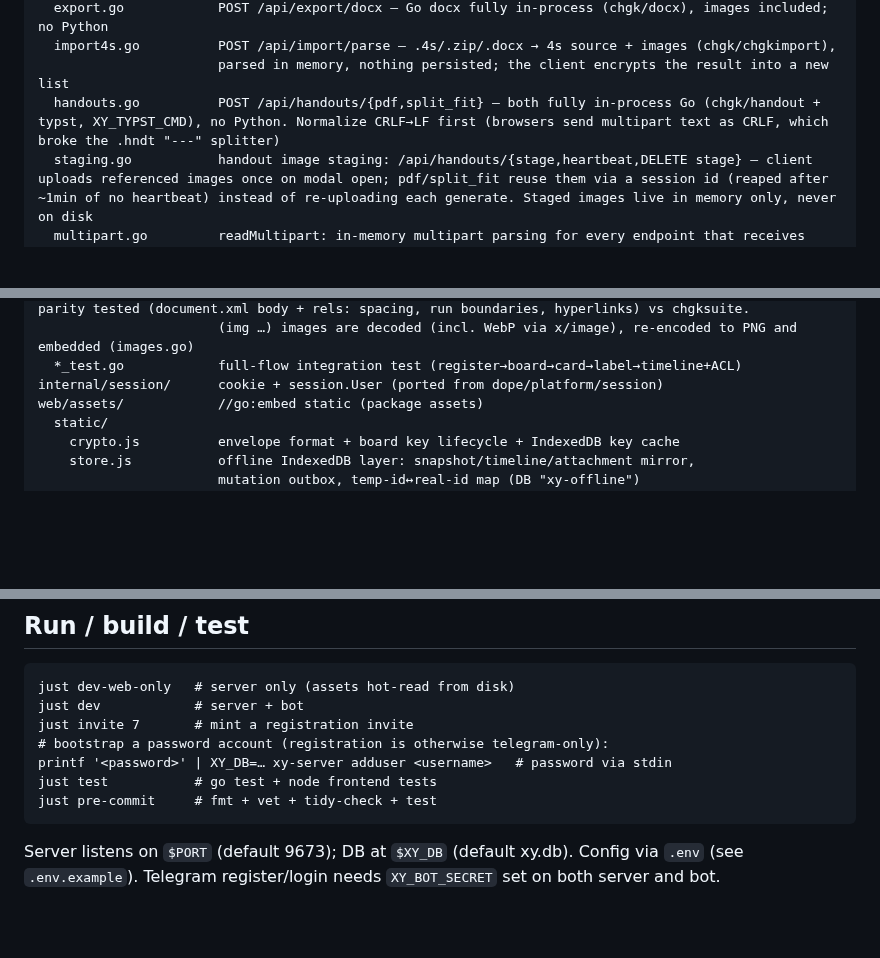
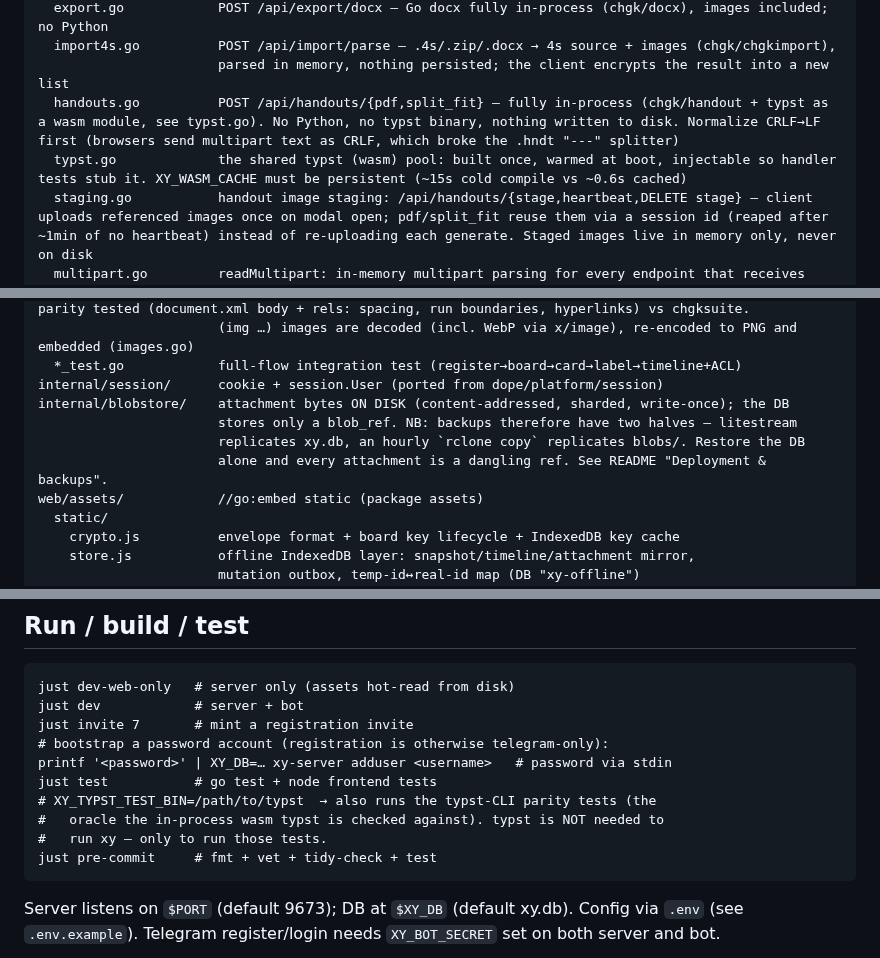
Before and after one commit to alexander-pecheny/dopesuite, a Markdown page: xy/AGENTS.md, 3 parts joined by grey strips. GitHub-like rendering; blank space fills up the shorter version.

````diff
--- a/xy/AGENTS.md
+++ b/xy/AGENTS.md
@@ -42,7 +42,8 @@ internal/server/       package server — the whole HTTP server
   export.go            POST /api/export/docx — Go docx fully in-process (chgk/docx), images included; no Python
   import4s.go          POST /api/import/parse — .4s/.zip/.docx → 4s source + images (chgk/chgkimport),
                        parsed in memory, nothing persisted; the client encrypts the result into a new list
-  handouts.go          POST /api/handouts/{pdf,split_fit} — both fully in-process Go (chgk/handout + typst, XY_TYPST_CMD), no Python. Normalize CRLF→LF first (browsers send multipart text as CRLF, which broke the .hndt "---" splitter)
+  handouts.go          POST /api/handouts/{pdf,split_fit} — fully in-process (chgk/handout + typst as a wasm module, see typst.go). No Python, no typst binary, nothing written to disk. Normalize CRLF→LF first (browsers send multipart text as CRLF, which broke the .hndt "---" splitter)
+  typst.go             the shared typst (wasm) pool: built once, warmed at boot, injectable so handler tests stub it. XY_WASM_CACHE must be persistent (~15s cold compile vs ~0.6s cached)
   staging.go           handout image staging: /api/handouts/{stage,heartbeat,DELETE stage} — client uploads referenced images once on modal open; pdf/split_fit reuse them via a session id (reaped after ~1min of no heartbeat) instead of re-uploading each generate. Staged images live in memory only, never on disk
   multipart.go         readMultipart: in-memory multipart parsing for every endpoint that receives plaintext (export/handouts/staging/import). ParseMultipartForm spills parts over its budget into an unmanaged temp file — plaintext on disk is exactly what xy must not do. (attachments.go still uses it: those uploads are ciphertext.)
   debug.go             [timing] logs on export/handout endpoints, gated by XY_DEBUG_TIMING
@@ -75,6 +76,10 @@ internal/chgk/         Go port of chgksuite's core (xy no longer shells out to P
                        (img …) images are decoded (incl. WebP via x/image), re-encoded to PNG and embedded (images.go)
   *_test.go            full-flow integration test (register→board→card→label→timeline+ACL)
 internal/session/      cookie + session.User (ported from dope/platform/session)
+internal/blobstore/    attachment bytes ON DISK (content-addressed, sharded, write-once); the DB
+                       stores only a blob_ref. NB: backups therefore have two halves — litestream
+                       replicates xy.db, an hourly `rclone copy` replicates blobs/. Restore the DB
+                       alone and every attachment is a dangling ref. See README "Deployment & backups".
 web/assets/            //go:embed static (package assets)
   static/
     crypto.js          envelope format + board key lifecycle + IndexedDB key cache
@@ -146,6 +151,9 @@ just invite 7       # mint a registration invite
 # bootstrap a password account (registration is otherwise telegram-only):
 printf '<password>' | XY_DB=… xy-server adduser <username>   # password via stdin
 just test           # go test + node frontend tests
+# XY_TYPST_TEST_BIN=/path/to/typst  → also runs the typst-CLI parity tests (the
+#   oracle the in-process wasm typst is checked against). typst is NOT needed to
+#   run xy — only to run those tests.
 just pre-commit     # fmt + vet + tidy-check + test
 ```
 Server listens on `$PORT` (default 9673); DB at `$XY_DB` (default xy.db).
````
Also changed, not shown: xy/README.md (+58 -9 lines).
